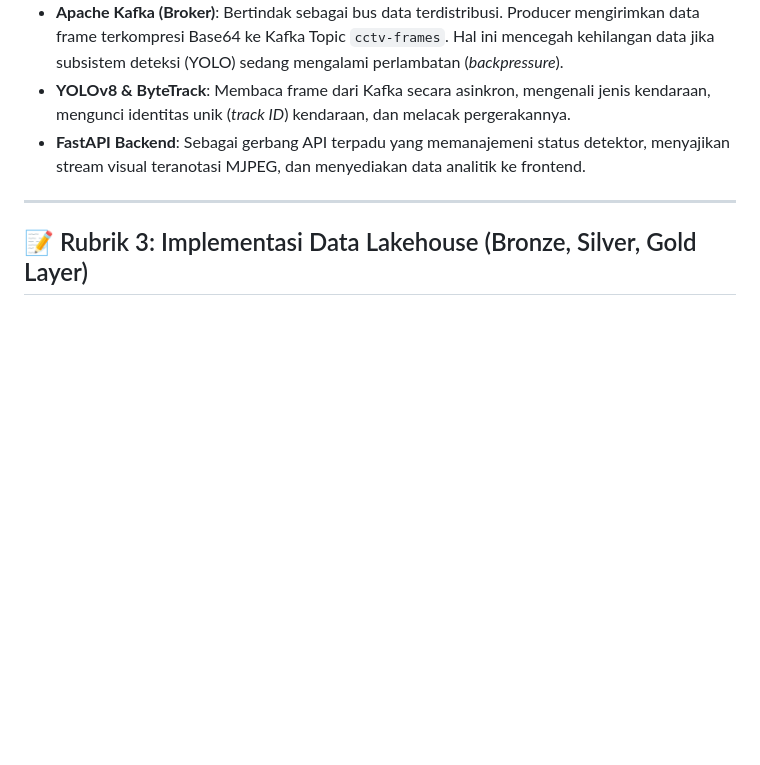
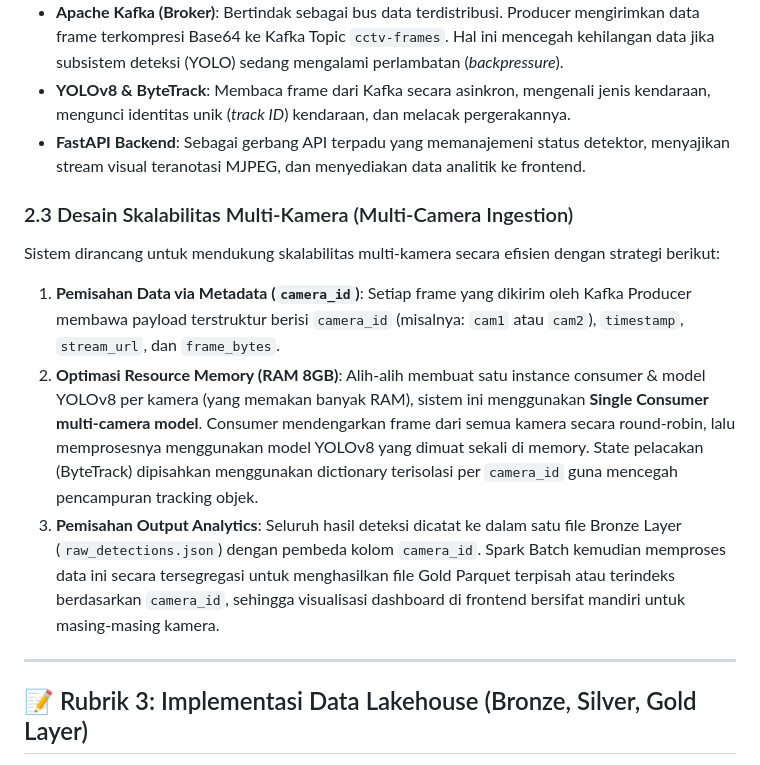
Before and after one commit to dimasptrr/Sistem-Deteksi-Parkir-Liar-Real-Time-Berbasis-YOLOv8-dan-Big-Data-Pipeline, a Markdown page: README.md, the part around one of its changes. Drawn GitHub-style; blank space fills up the shorter version.

```diff
--- a/README.md
+++ b/README.md
@@ -89,6 +86,12 @@ Sistem ini dirancang menggunakan paradigma **Event-Driven Architecture (EDA)** b
 - **Apache Kafka (Broker)**: Bertindak sebagai bus data terdistribusi. Producer mengirimkan data frame terkompresi Base64 ke Kafka Topic `cctv-frames`. Hal ini mencegah kehilangan data jika subsistem deteksi (YOLO) sedang mengalami perlambatan (*backpressure*).
 - **YOLOv8 & ByteTrack**: Membaca frame dari Kafka secara asinkron, mengenali jenis kendaraan, mengunci identitas unik (*track ID*) kendaraan, dan melacak pergerakannya.
 - **FastAPI Backend**: Sebagai gerbang API terpadu yang memanajemeni status detektor, menyajikan stream visual teranotasi MJPEG, dan menyediakan data analitik ke frontend.
+
+### 2.3 Desain Skalabilitas Multi-Kamera (Multi-Camera Ingestion)
+Sistem dirancang untuk mendukung skalabilitas multi-kamera secara efisien dengan strategi berikut:
+1. **Pemisahan Data via Metadata (`camera_id`)**: Setiap frame yang dikirim oleh Kafka Producer membawa payload terstruktur berisi `camera_id` (misalnya: `cam1` atau `cam2`), `timestamp`, `stream_url`, dan `frame_bytes`.
+2. **Optimasi Resource Memory (RAM 8GB)**: Alih-alih membuat satu instance consumer & model YOLOv8 per kamera (yang memakan banyak RAM), sistem ini menggunakan **Single Consumer multi-camera model**. Consumer mendengarkan frame dari semua kamera secara round-robin, lalu memprosesnya menggunakan model YOLOv8 yang dimuat sekali di memory. State pelacakan (ByteTrack) dipisahkan menggunakan dictionary terisolasi per `camera_id` guna mencegah pencampuran tracking objek.
+3. **Pemisahan Output Analytics**: Seluruh hasil deteksi dicatat ke dalam satu file Bronze Layer (`raw_detections.json`) dengan pembeda kolom `camera_id`. Spark Batch kemudian memproses data ini secara tersegregasi untuk menghasilkan file Gold Parquet terpisah atau terindeks berdasarkan `camera_id`, sehingga visualisasi dashboard di frontend bersifat mandiri untuk masing-masing kamera.
 
 ---
 
```
Also changed, not shown: other parts of README.md (+12 -9 lines).
